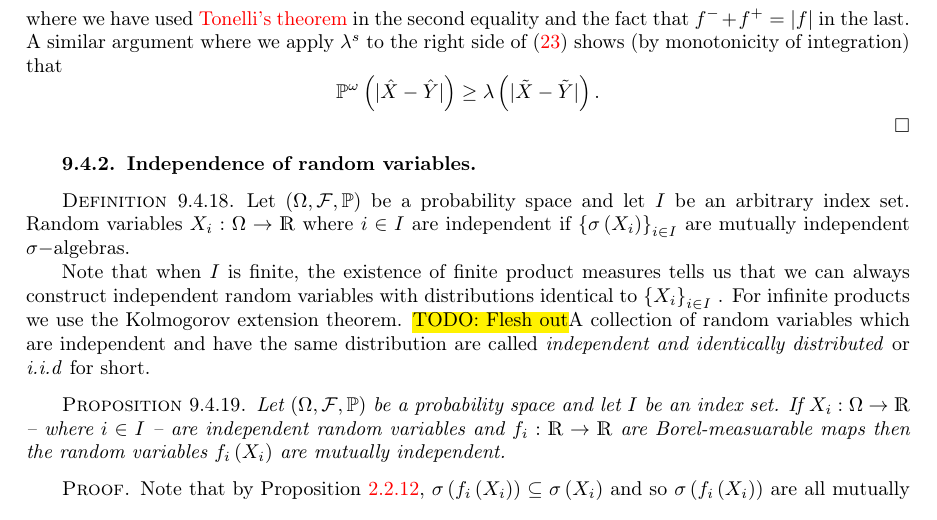
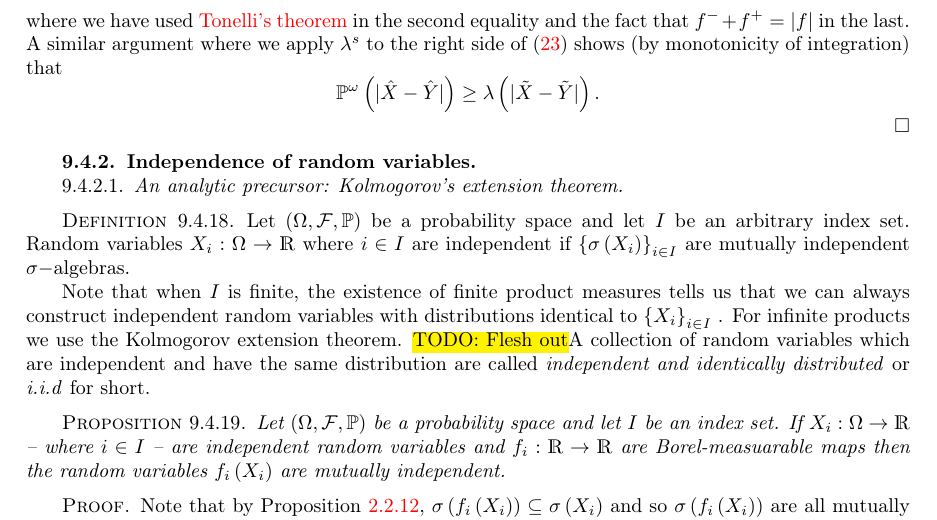
Before and after one commit to ymohanty/probability, a LaTeX thesis (main.tex, which reads chapters/independence.tex): part of page 167 of 216, cut so that both start at the same text. Compiled offline with pdfLaTeX; the source files are stored in an older character set and shown here as Unicode.

Commit message:
Move Kolmogorov extension theorem section
Move the proposed section on the Kolmogorov extension theorem to the probability part (specifically the section on the construction of independent random variables) so that we can use the full Tychonoff's theorem when it is developed in the chapter on measure and topology.

```diff
--- a/chapters/independence.tex
+++ b/chapters/independence.tex
@@ -983,6 +983,11 @@ of integration) that
 \end{proof}
 
 \subsection{Independence of random variables}
+
+\subsubsection{An analytic precursor: Kolmogorov's extension theorem}
+
+
+
 \begin{defn}
 \label{def:indepRandomVariables}Let $\probabilityspace$ be a probability
 space and let $I$ be an arbitrary index set. Random variables $X_{i}:\Omega\to\R$
```
